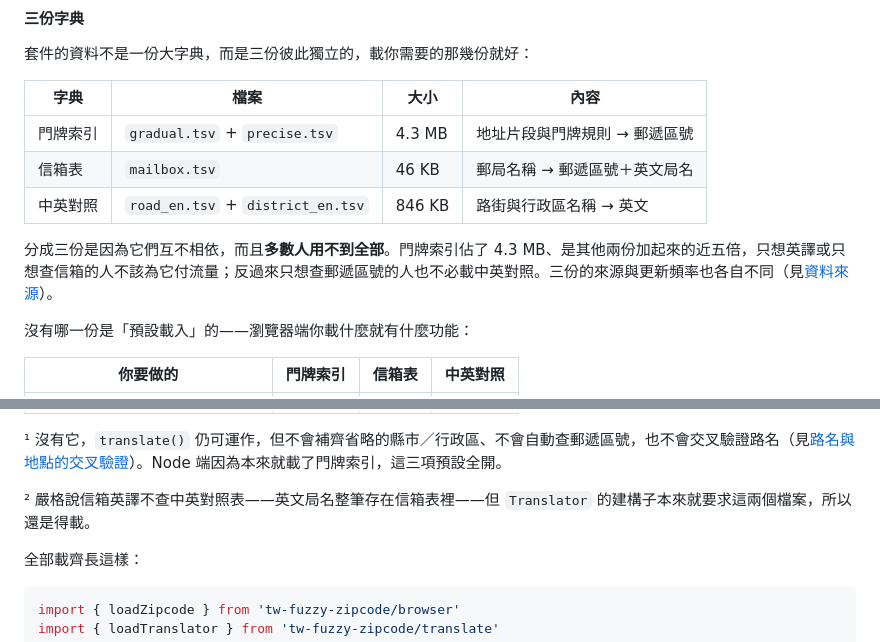
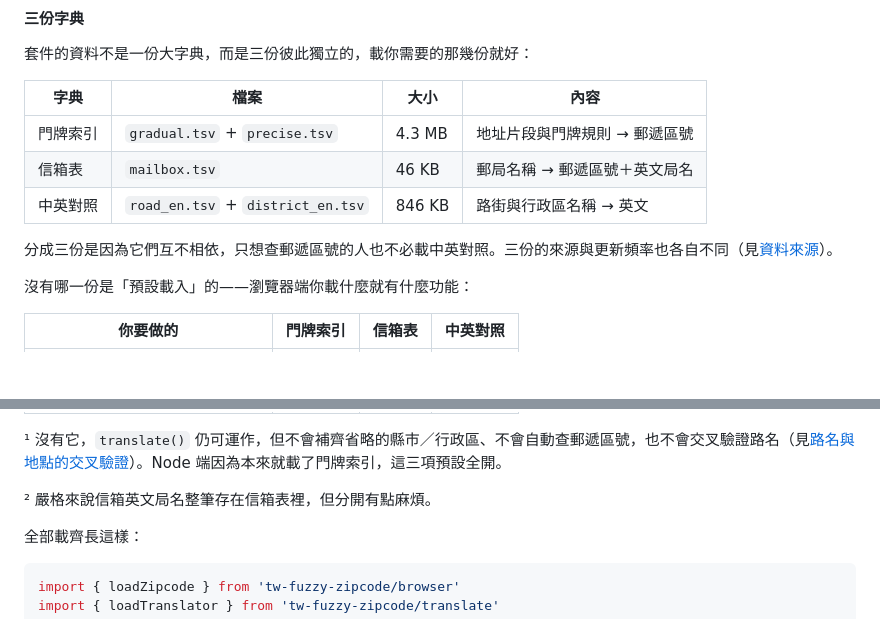
Before and after one commit to chiakich/tw-fuzzy-zipcode, a Markdown page: README.md, 2 parts joined by grey strips. GitHub-like rendering; blank space fills up the shorter version.

```diff
--- a/README.md
+++ b/README.md
@@ -89,7 +89,7 @@ zip.find('基隆愛三路郵局第5號信箱') // '200900'
 | 信箱表   | `mailbox.tsv`                     | 46 KB  | 郵局名稱 → 郵遞區號＋英文局名 |
 | 中英對照 | `road_en.tsv` + `district_en.tsv` | 846 KB | 路街與行政區名稱 → 英文       |
 
-分成三份是因為它們互不相依，而且**多數人用不到全部**。門牌索引佔了 4.3 MB、是其他兩份加起來的近五倍，只想英譯或只想查信箱的人不該為它付流量；反過來只想查郵遞區號的人也不必載中英對照。三份的來源與更新頻率也各自不同（見[資料來源](#資料來源與授權)）。
+分成三份是因為它們互不相依，只想查郵遞區號的人也不必載中英對照。三份的來源與更新頻率也各自不同（見[資料來源](#資料來源與授權)）。
 
 沒有哪一份是「預設載入」的——瀏覽器端你載什麼就有什麼功能：
 
@@ -103,7 +103,7 @@ zip.find('基隆愛三路郵局第5號信箱') // '200900'
 
 ¹ 沒有它，`translate()` 仍可運作，但不會補齊省略的縣市／行政區、不會自動查郵遞區號，也不會交叉驗證路名（見[路名與地點的交叉驗證](#路名與地點的交叉驗證)）。Node 端因為本來就載了門牌索引，這三項預設全開。
 
-² 嚴格說信箱英譯不查中英對照表——英文局名整筆存在信箱表裡——但 `Translator` 的建構子本來就要求這兩個檔案，所以還是得載。
+² 嚴格來說信箱英文局名整筆存在信箱表裡，但分開有點麻煩。
 
 全部載齊長這樣：
 
```
Also changed, not shown: other parts of README.md (+6 -8 lines).
